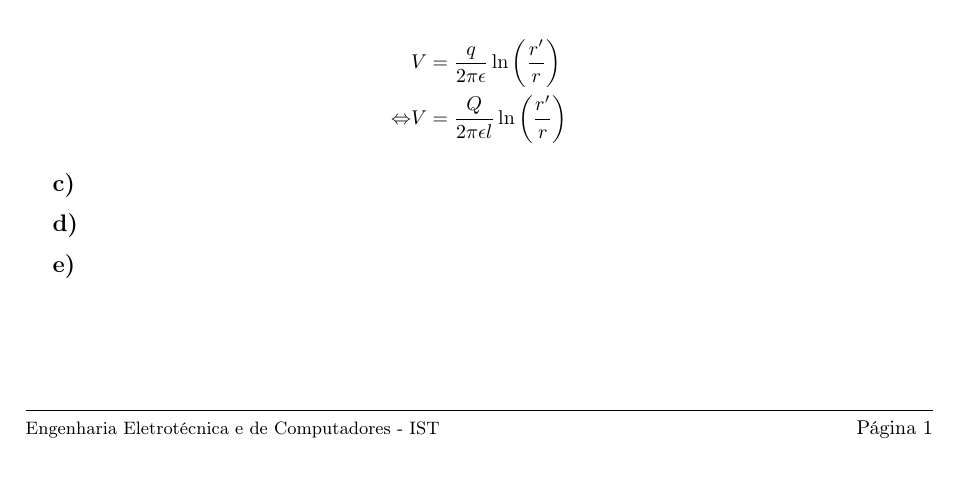
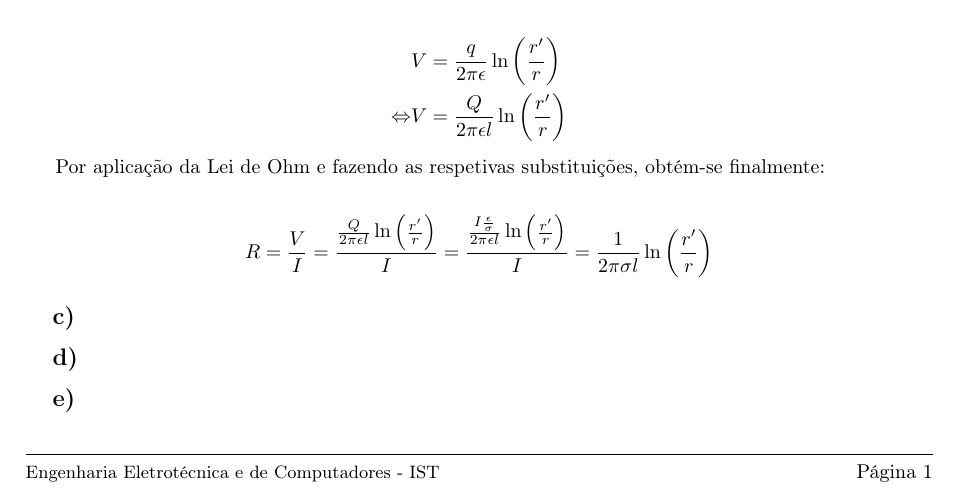
Before and after one commit to pineman/et-labs, a LaTeX document (lab1/rel.tex): part of page 2 of 2, cut so that both start at the same text. Compiled offline with pdfLaTeX.

Commit message:
finalizei a fórmula da resistência

```diff
--- a/lab1/rel.tex
+++ b/lab1/rel.tex
@@ -139,6 +139,12 @@
 		\eq &V = \frac{Q}{2\pi\epsilon l} \ln\left(\frac{r'}{r}\right)
 	\end{align*}
 
+	Por aplicação da Lei de Ohm e fazendo as respetivas substituições, obtém-se finalmente:
+
+	\begin{align*}
+		&R = \frac{V}{I} = \frac{\frac{Q}{2\pi\epsilon l} \ln\left(\frac{r'}{r}\right)}{I} = \frac{\frac{I\frac{\epsilon}{\sigma}}{2\pi\epsilon l} \ln\left(\frac{r'}{r}\right)}{I} = \frac{1}{2\pi\sigma l}\ln\left(\frac{r'}{r}\right)
+	\end{align*}
+
 	\subsection{c)}
 
 	\subsection{d)}
```
